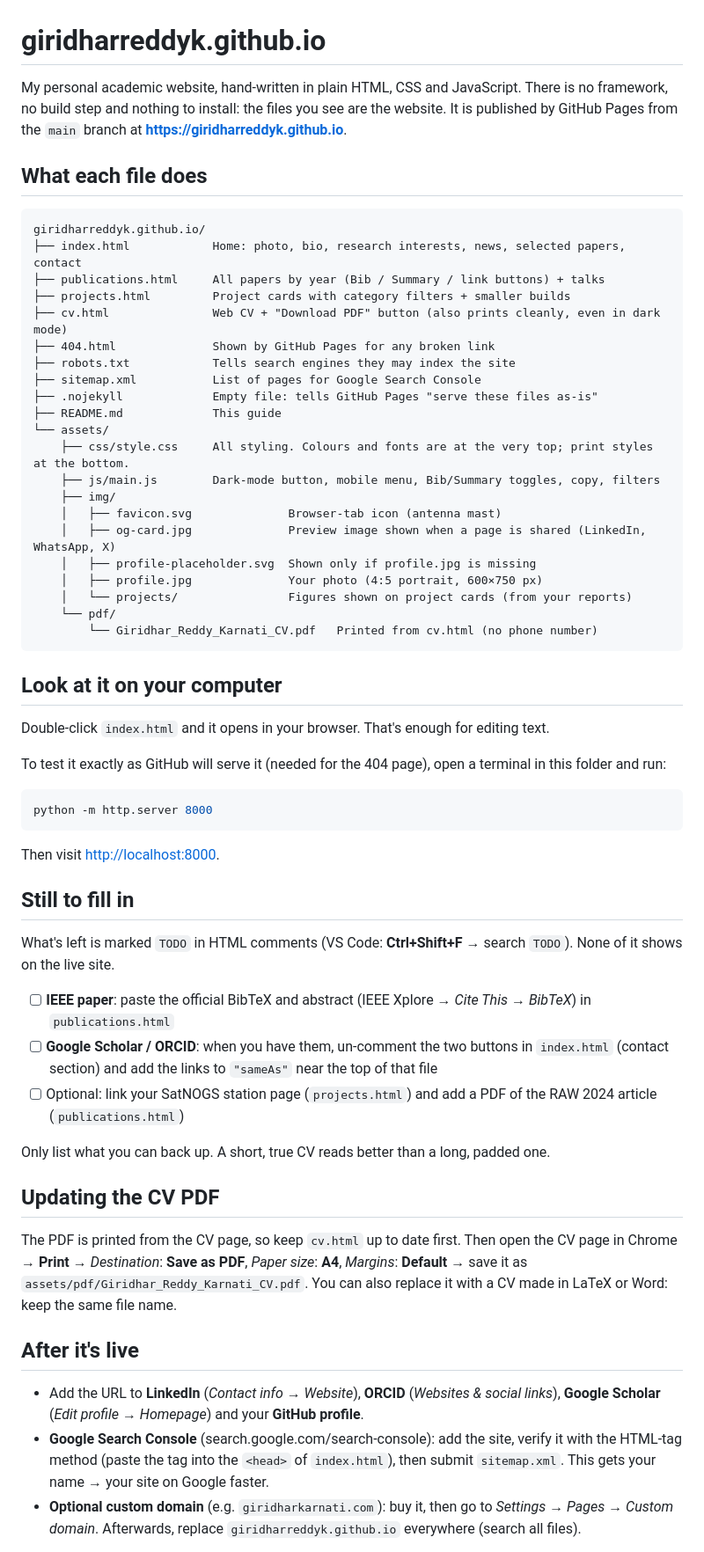
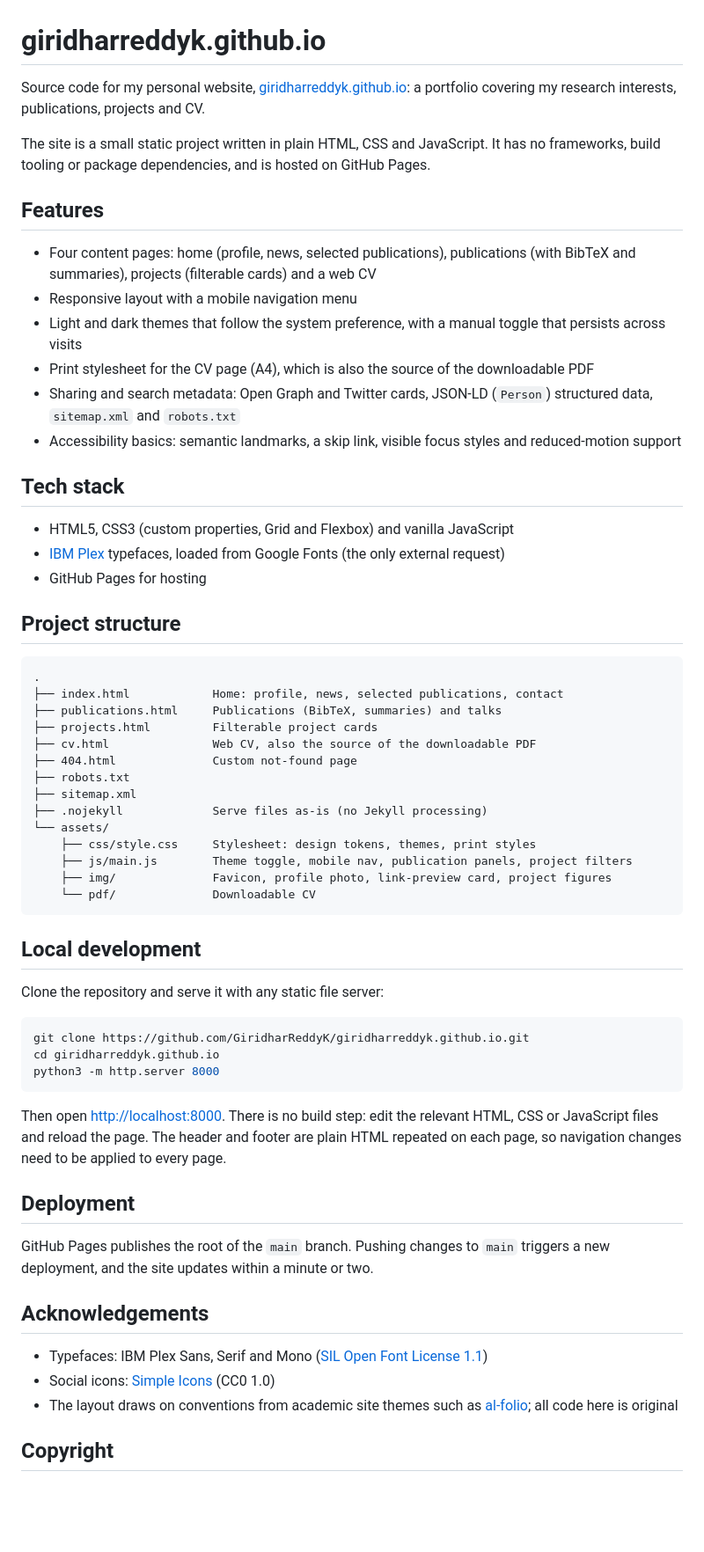
Before and after one commit to GiridharReddyK/GiridharReddyK-GiridharReddyK.github.io, a Markdown page: README.md, the part around one of its changes. Shown at 88% size. Rendered like a GitHub page; blank space fills up the shorter version.

Commit message:
Rewrite README as a project overview
Replace the owner-facing editing guide with a standard repository
README: what the site is, features, tech stack, project structure,
local development, deployment, acknowledgements and copyright.

Removed the step-by-step web-editor instructions, the to-do checklist
and the post-launch checklist.

Co-Authored-By: Claude Sonnet 5.5 <noreply@anthropic.com>
Claude-Session: https://claude.ai/code/session_011Jq42SscDd4Bx82T14GS4k

````diff
--- a/README.md
+++ b/README.md
@@ -1,72 +1,64 @@
 # giridharreddyk.github.io
 
-My personal academic website, hand-written in plain HTML, CSS and JavaScript.
-There is no framework, no build step and nothing to install: the files you see are the website.
-It is published by GitHub Pages from the `main` branch at **https://giridharreddyk.github.io**.
+Source code for my personal website, [giridharreddyk.github.io](https://giridharreddyk.github.io): a portfolio covering my research interests, publications, projects and CV.
 
-## What each file does
+The site is a small static project written in plain HTML, CSS and JavaScript. It has no frameworks, build tooling or package dependencies, and is hosted on GitHub Pages.
+
+## Features
+
+- Four content pages: home (profile, news, selected publications), publications (with BibTeX and summaries), projects (filterable cards) and a web CV
+- Responsive layout with a mobile navigation menu
+- Light and dark themes that follow the system preference, with a manual toggle that persists across visits
+- Print stylesheet for the CV page (A4), which is also the source of the downloadable PDF
+- Sharing and search metadata: Open Graph and Twitter cards, JSON-LD (`Person`) structured data, `sitemap.xml` and `robots.txt`
+- Accessibility basics: semantic landmarks, a skip link, visible focus styles and reduced-motion support
+
+## Tech stack
+
+- HTML5, CSS3 (custom properties, Grid and Flexbox) and vanilla JavaScript
+- [IBM Plex](https://www.ibm.com/plex/) typefaces, loaded from Google Fonts (the only external request)
+- GitHub Pages for hosting
+
+## Project structure
 
 ```
-giridharreddyk.github.io/
-├── index.html            Home: photo, bio, research interests, news, selected papers, contact
-├── publications.html     All papers by year (Bib / Summary / link buttons) + talks
-├── projects.html         Project cards with category filters + smaller builds
-├── cv.html               Web CV + "Download PDF" button (also prints cleanly, even in dark mode)
-├── 404.html              Shown by GitHub Pages for any broken link
-├── robots.txt            Tells search engines they may index the site
-├── sitemap.xml           List of pages for Google Search Console
-├── .nojekyll             Empty file: tells GitHub Pages "serve these files as-is"
-├── README.md             This guide
+.
+├── index.html            Home: profile, news, selected publications, contact
+├── publications.html     Publications (BibTeX, summaries) and talks
+├── projects.html         Filterable project cards
+├── cv.html               Web CV, also the source of the downloadable PDF
+├── 404.html              Custom not-found page
+├── robots.txt
+├── sitemap.xml
+├── .nojekyll             Serve files as-is (no Jekyll processing)
 └── assets/
-    ├── css/style.css     All styling. Colours and fonts are at the very top; print styles at the bottom.
-    ├── js/main.js        Dark-mode button, mobile menu, Bib/Summary toggles, copy, filters
-    ├── img/
-    │   ├── favicon.svg              Browser-tab icon (antenna mast)
-    │   ├── og-card.jpg              Preview image shown when a page is shared (LinkedIn, WhatsApp, X)
-    │   ├── profile-placeholder.svg  Shown only if profile.jpg is missing
-    │   ├── profile.jpg              Your photo (4:5 portrait, 600×750 px)
-    │   └── projects/                Figures shown on project cards (from your reports)
-    └── pdf/
-        └── Giridhar_Reddy_Karnati_CV.pdf   Printed from cv.html (no phone number)
+    ├── css/style.css     Stylesheet: design tokens, themes, print styles
+    ├── js/main.js        Theme toggle, mobile nav, publication panels, project filters
+    ├── img/              Favicon, profile photo, link-preview card, project figures
+    └── pdf/              Downloadable CV
 ```
 
-## Look at it on your computer
+## Local development
 
-Double-click `index.html` and it opens in your browser. That's enough for editing text.
-
-To test it exactly as GitHub will serve it (needed for the 404 page), open a terminal in this folder and run:
+Clone the repository and serve it with any static file server:
 
 ```bash
-python -m http.server 8000
+git clone https://github.com/GiridharReddyK/giridharreddyk.github.io.git
+cd giridharreddyk.github.io
+python3 -m http.server 8000
 ```
 
-Then visit <http://localhost:8000>.
+Then open <http://localhost:8000>. There is no build step: edit the relevant HTML, CSS or JavaScript files and reload the page. The header and footer are plain HTML repeated on each page, so navigation changes need to be applied to every page.
 
-## Still to fill in
+## Deployment
 
-What's left is marked `TODO` in HTML comments (VS Code: **Ctrl+Shift+F** → search `TODO`).
-None of it shows on the live site.
+GitHub Pages publishes the root of the `main` branch. Pushing changes to `main` triggers a new deployment, and the site updates within a minute or two.
 
-- [ ] **IEEE paper**: paste the official BibTeX and abstract (IEEE Xplore → _Cite This_ → _BibTeX_) in `publications.html`
-- [ ] **Google Scholar / ORCID**: when you have them, un-comment the two buttons in `index.html` (contact section) and add the
-      links to `"sameAs"` near the top of that file
-- [ ] Optional: link your SatNOGS station page (`projects.html`) and add a PDF of the RAW 2024 article (`publications.html`)
+## Acknowledgements
 
-Only list what you can back up. A short, true CV reads better than a long, padded one.
+- Typefaces: IBM Plex Sans, Serif and Mono ([SIL Open Font License 1.1](https://openfontlicense.org/))
+- Social icons: [Simple Icons](https://simpleicons.org) (CC0 1.0)
+- The layout draws on conventions from academic site themes such as [al-folio](https://github.com/alshedivat/al-folio); all code here is original
 
-## Updating the CV PDF
+## Copyright
 
-The PDF is printed from the CV page, so keep `cv.html` up to date first. Then open the CV page in Chrome →
-**Print** → _Destination_: **Save as PDF**, _Paper size_: **A4**, _Margins_: **Default** → save it as
-`assets/pdf/Giridhar_Reddy_Karnati_CV.pdf`. You can also replace it with a CV made in LaTeX or Word: keep the same file name.
-
-## After it's live
-
-- Add the URL to **LinkedIn** (_Contact info → Website_), **ORCID** (_Websites & social links_),
-  **Google Scholar** (_Edit profile → Homepage_) and your **GitHub profile**.
-- **Google Search Console** (search.google.com/search-console): add the site, verify it with the
-  HTML-tag method (paste the tag into the `<head>` of `index.html`), then submit `sitemap.xml`.
-  This gets your name → your site on Google faster.
-- **Optional custom domain** (e.g. `giridharkarnati.com`): buy it, then go to _Settings → Pages →
-  Custom domain_. Afterwards, replace `giridharreddyk.github.io` everywhere (search all files).
-
````
Also changed, not shown: other parts of README.md (+1 -29 lines).
